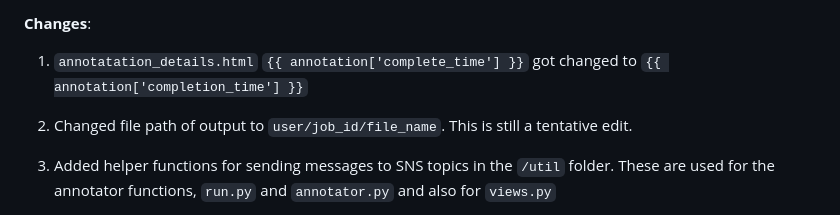
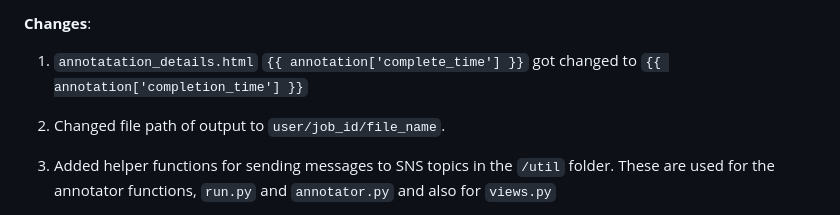
Before and after one commit to idalina-sachango/genomics-annotation-app, a Markdown page: README.md, the part around the change. Drawn GitHub-style.

```diff
--- a/README.md
+++ b/README.md
@@ -11,7 +11,7 @@ Directory contents are as follows:
 __Changes__:
 1. `annotatation_details.html` `{{ annotation['complete_time'] }}` got changed to `{{ annotation['completion_time'] }}`
 
-2. Changed file path of output to `user/job_id/file_name`. This is still a tentative edit.
+2. Changed file path of output to `user/job_id/file_name`.
 
 3. Added helper functions for sending messages to SNS topics in the `/util` folder. These are used for the annotator functions, `run.py` and `annotator.py` and also for `views.py`
 
```
